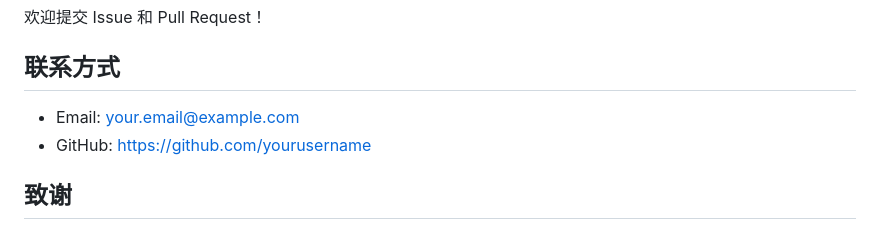
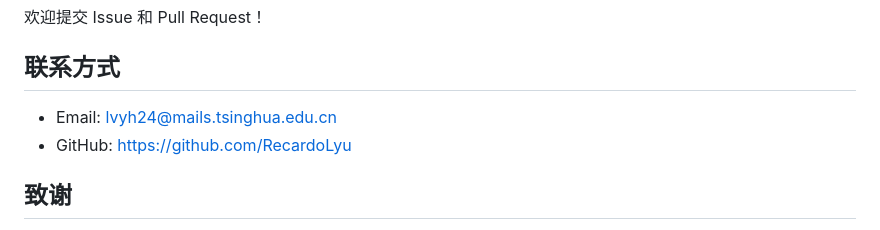
Before and after one commit to RecardoLyu/PerlerBeadsDesigner, a Markdown page: README.md, the part around the change. Drawn GitHub-style.

Commit message:
docs: 更新 README 联系方式为真实邮箱与 GitHub

```diff
--- a/README.md
+++ b/README.md
@@ -407,8 +407,8 @@ exporter.export_pdf_pattern(pattern, color_map, bom, 'pattern', 'A4')
 
 ## 联系方式
 
-- Email: your.email@example.com
-- GitHub: https://github.com/yourusername
+- Email: lvyh24@mails.tsinghua.edu.cn
+- GitHub: https://github.com/RecardoLyu
 
 ## 致谢
 
```
